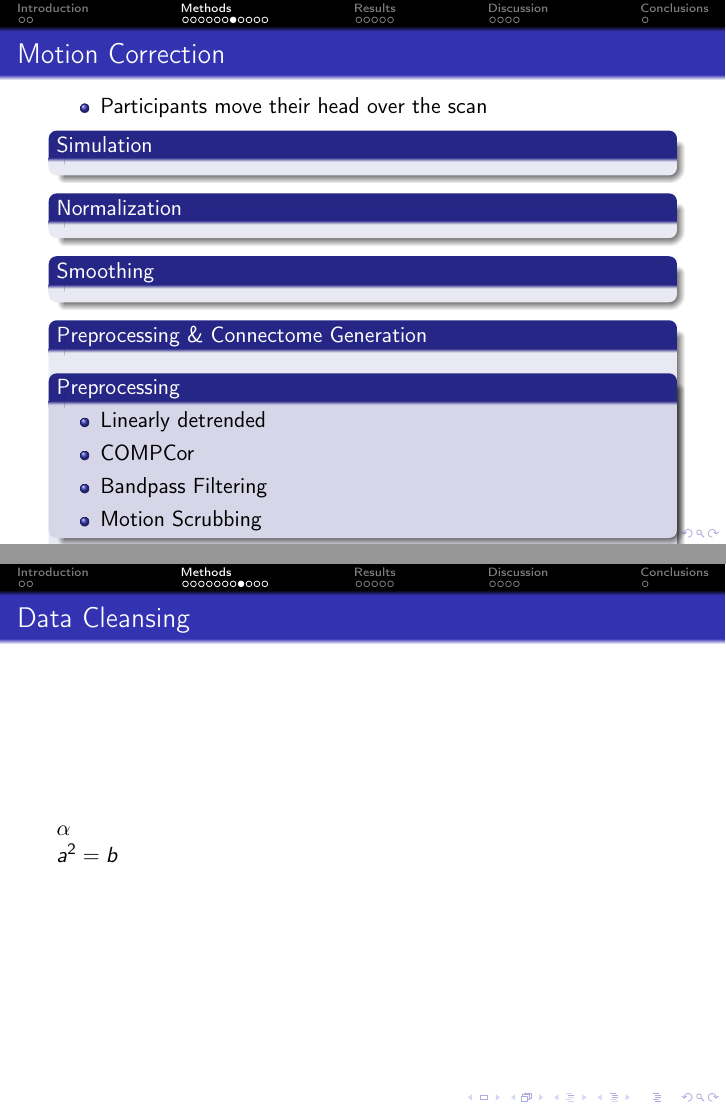
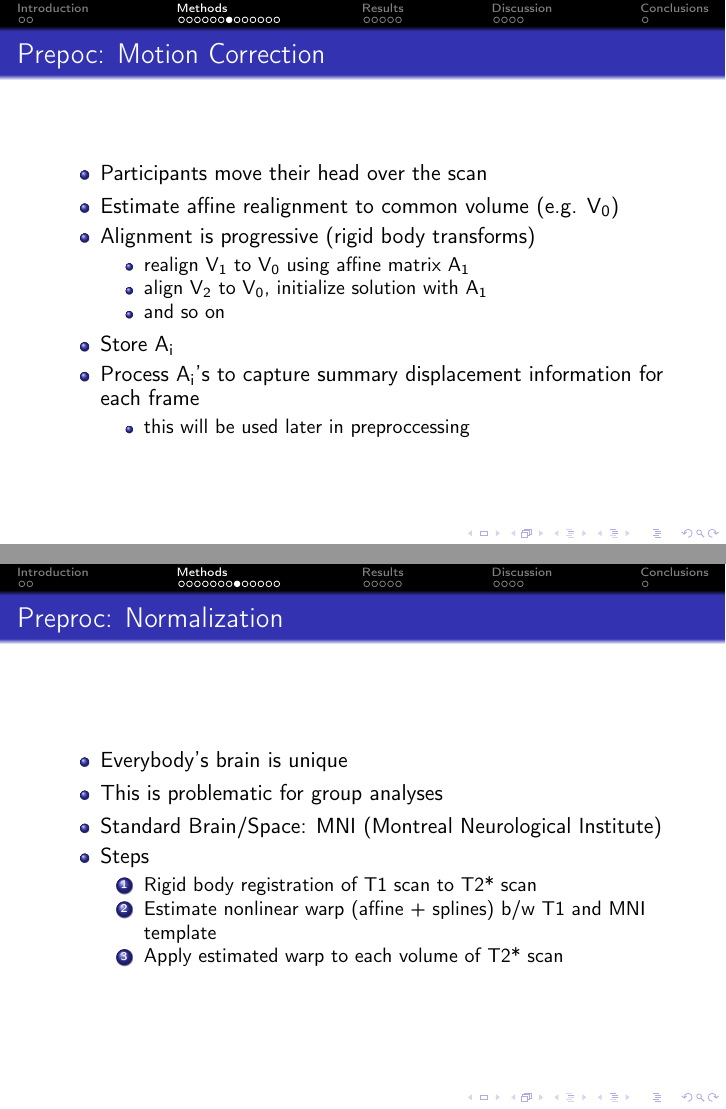
Before and after one commit to dankessler/JAMA16_Presentation, LaTeX slides (jICA_JAMA_Presentation.tex): pages 11 and 12 of 25 before the commit and pages 11 and 12 of 27 after it, joined at a grey line. Compiled offline with pdfLaTeX; a LaTeX package or settings file that is missing is left out.

Commit message:
host freewill | Tue Jun  7 17:24:10 EDT 2016

```diff
--- a/jICA_JAMA_Presentation.tex
+++ b/jICA_JAMA_Presentation.tex
@@ -112,14 +119,31 @@ Focus today: processing pipeline, modeling, and analysis
 \end{frame}
-\begin{frame}[fragile,label={sec:orgheadline10}]{Motion Correction}
- \begin{itemize}
+\begin{frame}[label={sec:orgheadline10}]{Prepoc: Motion Correction}
+\begin{itemize}
 \item Participants move their head over the scan
+\item Estimate affine realignment to common volume (e.g. V\(_{\text{0}}\))
+\item Alignment is progressive (rigid body transforms)
+\begin{itemize}
+\item realign V\(_{\text{1}}\) to V\(_{\text{0}}\) using affine matrix A\(_{\text{1}}\)
+\item align V\(_{\text{2}}\) to V\(_{\text{0}}\), initialize solution with A\(_{\text{1}}\)
+\item and so on
 \end{itemize}
-\begin{block}{Simulation}
-\end{block}
-\begin{block}{Normalization}
-\end{block}
-\begin{block}{Smoothing}
-\end{block}
-
-\begin{block}{Preprocessing \& Connectome Generation}
-\begin{block}{Preprocessing}
+\item Store A\(_{\text{i}}\)
+\item Process A\(_{\text{i}}\)'s to capture summary displacement information for each frame
+\begin{itemize}
+\item this will be used later in preproccessing
+\end{itemize}
+\end{itemize}
+\end{frame}
+\begin{frame}[label={sec:orgheadline11}]{Preproc: Normalization}
+\begin{itemize}
+\item Everybody's brain is unique
+\item This is problematic for group analyses
+\item Standard Brain/Space: MNI (Montreal Neurological Institute)
+\item Steps
+\begin{enumerate}
+\item Rigid body registration of T1 scan to T2* scan
+\item Estimate nonlinear warp (affine + splines) b/w T1 and MNI template
+\item Apply estimated warp to each volume of T2* scan
+\end{enumerate}
+\end{itemize}
+\end{frame}
@@ -126,14 +159,11 @@ Focus today: processing pipeline, modeling, and analysis
 \begin{itemize}
 \item Linearly detrended
-\item COMPCor
+\item COMPCor: PCA on nuisance regions (CSF \& WM), regress out of GM
 \item Bandpass Filtering
-\item Motion Scrubbing
+\item Motion Scrubbing: Delete volumes with large displacement/motion
 \end{itemize}
 \end{block}
 \begin{block}{Connectome Generation}
 \begin{itemize}
-\item Isomorphic grid
-\item 12mm spacing
-\item
-
+\item Isomorphic grid, 12mm spacing
 \item 1068 Regions of Interest (ROIs)
@@ -140,12 +171,2 @@ Focus today: processing pipeline, modeling, and analysis
 \end{itemize}
-<<<<<<< HEAD
 \end{block}
-\end{block}
-\begin{block}{Data Cleansing}
-\end{block}
-\begin{block}{Preprocessing \& Connectome Generation}
-\end{block}
-\begin{block}{Independent Components Analysis}
-\end{block}
-\begin{block}{Network Growth Charting Analyses}
-\texttt{=====}
@@ -152,6 +177,2 @@ Focus today: processing pipeline, modeling, and analysis
 \end{block}
 \end{frame}
-\begin{frame}[label={sec:orgheadline11}]{Data Cleansing}
-\(\alpha\)
-
-\(a^2=b\)
```
Also changed, not shown: jICA_JAMA_Presentation.pdf, jICA_JAMA_Presentation.tex (77 more changed lines), 1 other file.
